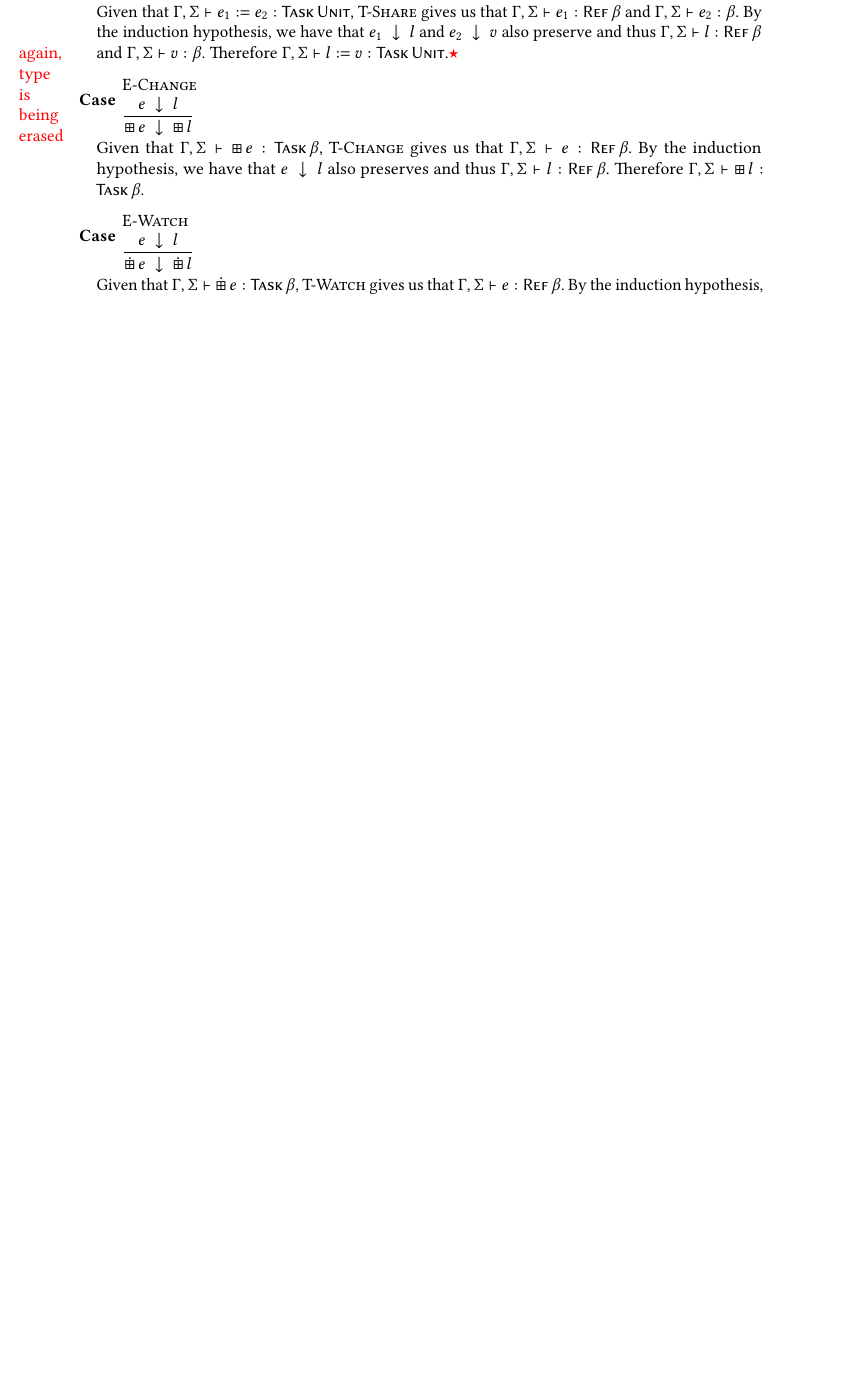
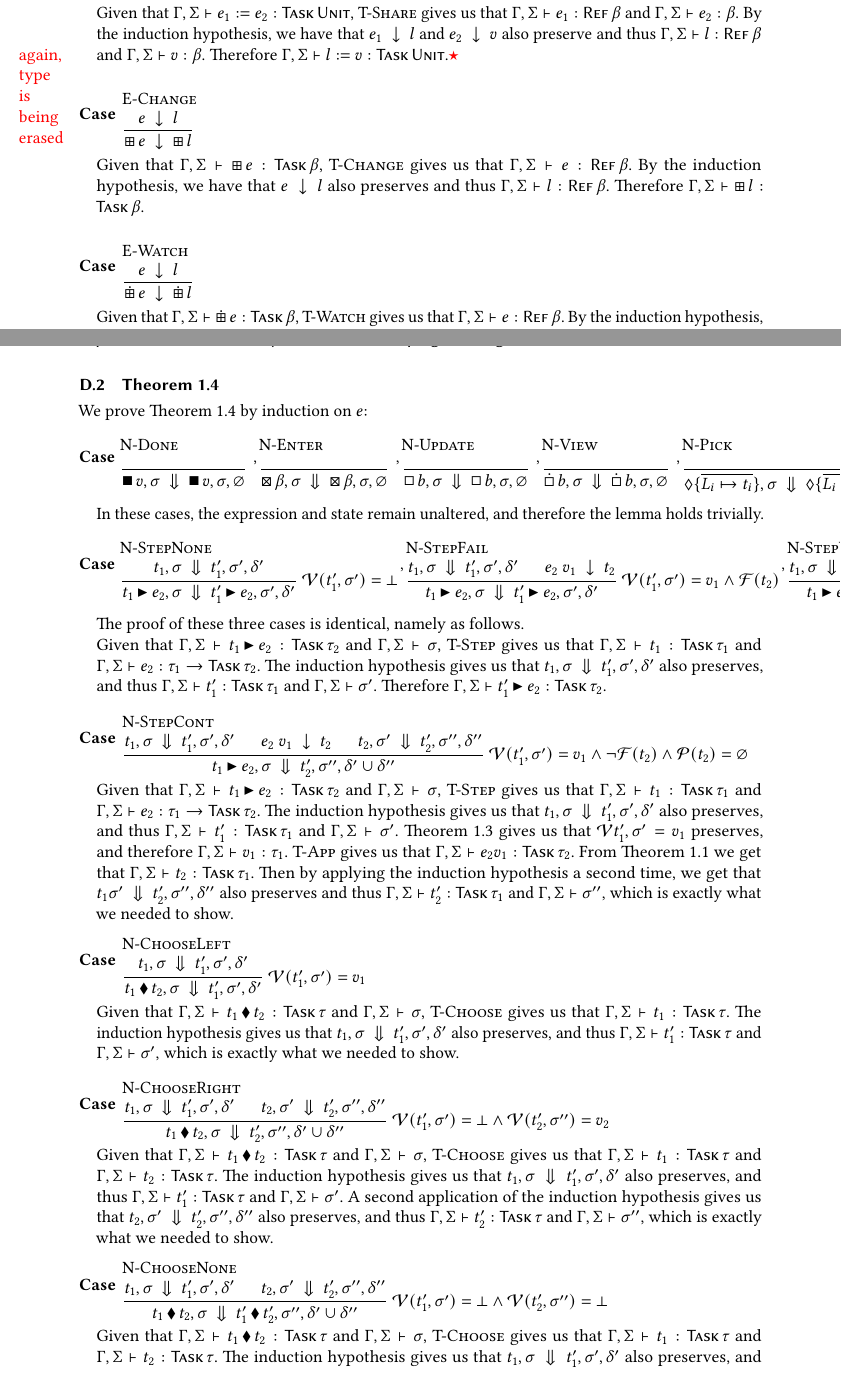
Before and after one commit to timjs/tophat-next, a LaTeX paper (main.tex, which reads appendices/proofs.tex): part of page 12 of 12 before the commit and two parts of pages 12 and 13 of 14 after it, the two joined at a grey line, cut so that both start at the same text, the shorter picture padded with empty space. Compiled offline with pdfLaTeX.

Commit message:
Preservation of normalisation proof added

```diff
--- a/appendices/proofs.tex
+++ b/appendices/proofs.tex
@@ -98,3 +98,49 @@
     By the induction hypothesis, we have that $e\eval l$ also preserves and thus $\Gamma,\Sigma\infers l:\Reference \beta$.
     Therefore $\Gamma,\Sigma\infers \Watch l:\Task\beta$.}
 \end{proof}
+
+
+\subsection{\cref{thm:pres-norm}}
+
+We prove \cref{thm:pres-norm} by induction on $e$:
+
+\case
+  {$\userule{N-Done}$,$\userule{N-Enter}$,$\userule{N-Update}$,$\userule{N-View}$,$\userule{N-Pick}$,$\userule{N-Change}$,$\userule{N-Watch}$,$\userule{N-Fail}$}
+  {In these cases, the expression and state remain unaltered, and therefore the lemma holds trivially.}
+
+\case
+  {$\userule{N-StepNone}$,$\userule{N-StepFail}$,$\userule{N-StepWait}$}
+  {The proof of these three cases is identical, namely as follows.\\
+  Given that $\Gamma,\Sigma\infers t_1\Step e_2:\Task\tau_2$ and $\Gamma,\Sigma\infers \sigma$, \refrule{T-Step} gives us that $\Gamma,\Sigma\infers t_1:\Task\tau_1$ and $\Gamma,\Sigma\infers e_2:\tau_1\to\Task \tau_2$.
+  The induction hypothesis gives us that $t_1,\sigma\normalise t_1',\sigma',\delta'$ also preserves, and thus $\Gamma,\Sigma\infers t_1':\Task\tau_1$ and $\Gamma,\Sigma\infers\sigma'$.
+  Therefore $\Gamma,\Sigma\infers t_1'\Step e_2:\Task\tau_2$.}
+
+\case
+  {$\userule{N-StepCont}$}
+  {Given that $\Gamma,\Sigma\infers t_1\Step e_2:\Task\tau_2$ and $\Gamma,\Sigma\infers \sigma$, \refrule{T-Step} gives us that $\Gamma,\Sigma\infers t_1:\Task\tau_1$ and $\Gamma,\Sigma\infers e_2:\tau_1\to\Task \tau_2$.
+  The induction hypothesis gives us that $t_1,\sigma\normalise t_1',\sigma',\delta'$ also preserves, and thus $\Gamma,\Sigma\infers t_1':\Task\tau_1$ and $\Gamma,\Sigma\infers\sigma'$.
+  \cref{lem:pres-value} gives us that $\Value{t_1',\sigma'}=v_1$ preserves, and therefore $\Gamma,\Sigma\infers v_1:\tau_1$.
+  \refrule{T-App} gives us that $\Gamma,\Sigma\infers e_2 v_1 : \Task\tau_2$.
+  From \cref{thm:pres-eval} we get that $\Gamma,\Sigma\infers t_2:\Task\tau_1$.
+  Then by applying the induction hypothesis a second time, we get that $t_1\sigma'\normalise t_2',\sigma'',\delta''$ also preserves and thus $\Gamma,\Sigma\infers t_2':\Task\tau_1$ and $\Gamma,\Sigma\infers \sigma''$, which is exactly what we needed to show.}
+
+\case
+  {$\userule{N-ChooseLeft}$}
+  {Given that $\Gamma,\Sigma\infers t_1 \Choose t_2 : \Task \tau$ and $\Gamma,\Sigma\infers\sigma$, \refrule{T-Choose} gives us that $\Gamma,\Sigma\infers t_1:\Task\tau$.
+  The induction hypothesis gives us that $t_1,\sigma\normalise t_1',\sigma',\delta'$ also preserves,
+  and thus $\Gamma,\Sigma\infers t_1':\Task\tau$ and $\Gamma,\Sigma\infers \sigma'$, which is exactly what we needed to show.}
+
+\case
+  {$\userule{N-ChooseRight}$}
+  {Given that $\Gamma,\Sigma\infers t_1 \Choose t_2 : \Task \tau$ and $\Gamma,\Sigma\infers\sigma$, \refrule{T-Choose} gives us that $\Gamma,\Sigma\infers t_1:\Task\tau$ and $\Gamma,\Sigma\infers t_2:\Task \tau$.
+  The induction hypothesis gives us that $t_1,\sigma\normalise t_1',\sigma',\delta'$ also preserves,
+  and thus $\Gamma,\Sigma\infers t_1':\Task\tau$ and $\Gamma,\Sigma\infers \sigma'$.
+  A second application of the induction hypothesis gives us that $t_2,\sigma'\normalise t_2',\sigma'',\delta''$ also preserves, and thus $\Gamma,\Sigma\infers t_2':\Task\tau$ and $\Gamma,\Sigma\infers\sigma''$, which is exactly what we needed to show.}
+
+\case
+  {$\userule{N-ChooseNone}$}
+  {Given that $\Gamma,\Sigma\infers t_1 \Choose t_2 : \Task \tau$ and $\Gamma,\Sigma\infers\sigma$, \refrule{T-Choose} gives us that $\Gamma,\Sigma\infers t_1:\Task\tau$ and $\Gamma,\Sigma\infers t_2:\Task \tau$.
+  The induction hypothesis gives us that $t_1,\sigma\normalise t_1',\sigma',\delta'$ also preserves,
+  and thus $\Gamma,\Sigma\infers t_1':\Task\tau$ and $\Gamma,\Sigma\infers \sigma'$.
+  A second application of the induction hypothesis gives us that $t_2,\sigma'\normalise t_2',\sigma'',\delta''$ also preserves, and thus $\Gamma,\Sigma\infers t_2':\Task\tau$ and $\Gamma,\Sigma\infers\sigma''$.
+  Therefore $\Gamma,\Sigma\infers t_1'\Choose t_2':\Task\tau$.}
@@ -100,0 +151 @@
+  The induction hypothesis gives us that $t_2,\sigma\normalise t_2',\sigma',\delta'$ also preserves, and thus $\Gamma,\Sigma\infers t_2':\Task\tau_1$ and $\Gamma,\Sigma\infers\sigma'$.
@@ -100,0 +161,3 @@
+  The induction hypothesis gives us that $t_1,\sigma\normalise t_1',\sigma',\delta'$ also preserves,
+  and thus $\Gamma,\Sigma\infers t_1'$ and $\Gamma,\Sigma\infers \sigma'$.
+  A second application of the induction hypothesis gives us that $t_2,\sigma'\normalise t_2',\sigma'',\delta''$ also preserves, and thus $\Gamma,\Sigma\infers t_2':\Task\tau_2$ and $\Gamma,\Sigma\infers \sigma''$.
```
Also changed, not shown: sections/properties.tex (+12 -1 lines), appendices/proofs.tex (24 more changed lines).
